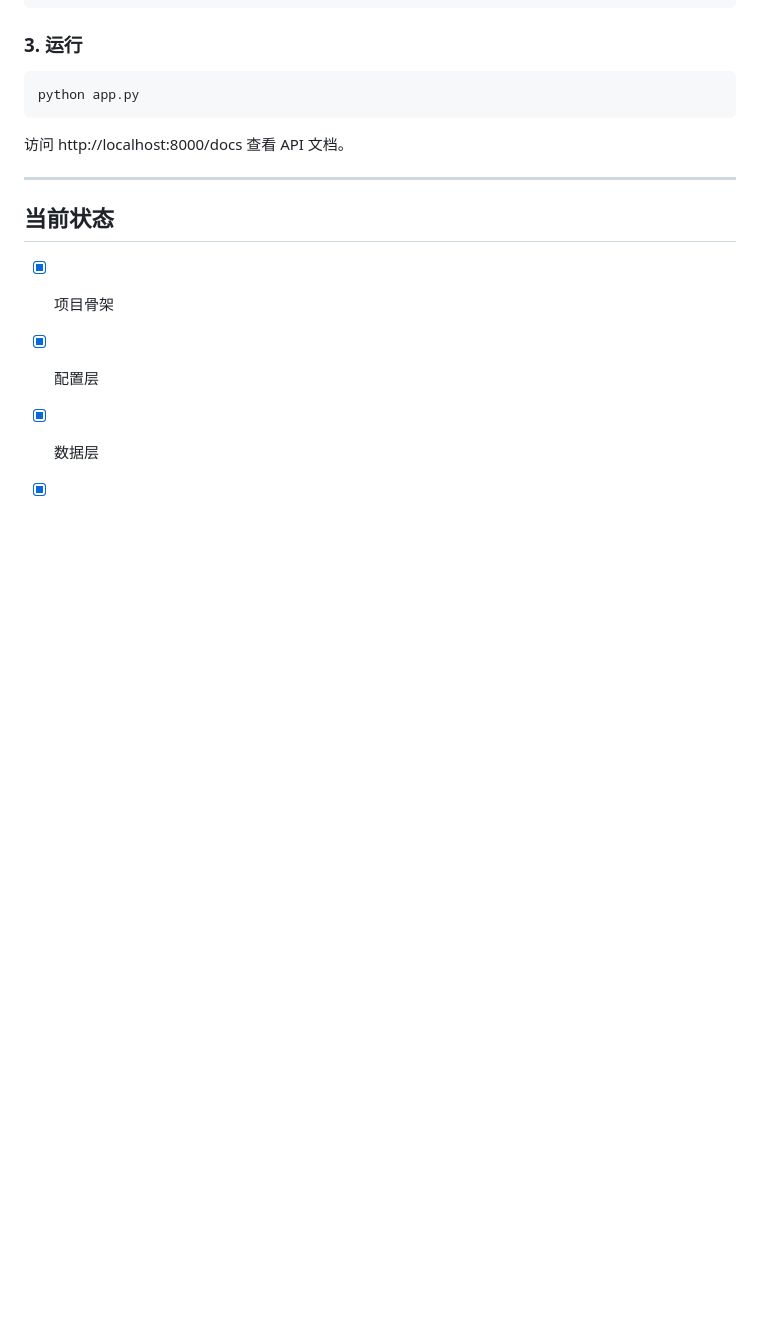
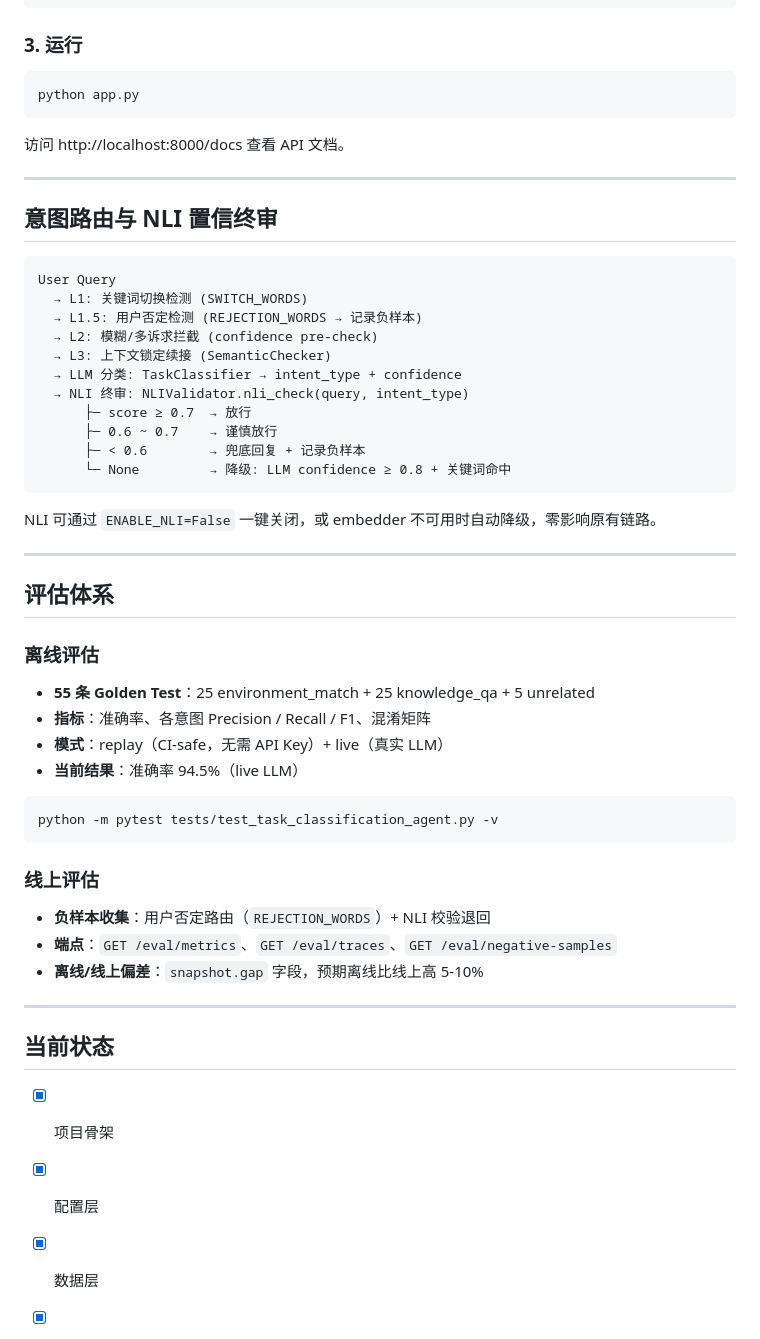
Before and after one commit to wanderingbackorforward/hcs-agent-rebuild, a Markdown page: README.md, the part around one of its changes. Drawn GitHub-style; blank space fills up the shorter version.

````diff
--- a/README.md
+++ b/README.md
@@ -114,6 +170,47 @@ python app.py
 
 ---
 
+## 意图路由与 NLI 置信终审
+
+```
+User Query
+  → L1: 关键词切换检测 (SWITCH_WORDS)
+  → L1.5: 用户否定检测 (REJECTION_WORDS → 记录负样本)
+  → L2: 模糊/多诉求拦截 (confidence pre-check)
+  → L3: 上下文锁定续接 (SemanticChecker)
+  → LLM 分类: TaskClassifier → intent_type + confidence
+  → NLI 终审: NLIValidator.nli_check(query, intent_type)
+      ├─ score ≥ 0.7  → 放行
+      ├─ 0.6 ~ 0.7    → 谨慎放行
+      ├─ < 0.6        → 兜底回复 + 记录负样本
+      └─ None         → 降级: LLM confidence ≥ 0.8 + 关键词命中
+```
+
+NLI 可通过 `ENABLE_NLI=False` 一键关闭，或 embedder 不可用时自动降级，零影响原有链路。
+
+---
+
+## 评估体系
+
+### 离线评估
+
+- **55 条 Golden Test**：25 environment_match + 25 knowledge_qa + 5 unrelated
+- **指标**：准确率、各意图 Precision / Recall / F1、混淆矩阵
+- **模式**：replay（CI-safe，无需 API Key）+ live（真实 LLM）
+- **当前结果**：准确率 94.5%（live LLM）
+
+```bash
+python -m pytest tests/test_task_classification_agent.py -v
+```
+
+### 线上评估
+
+- **负样本收集**：用户否定路由（`REJECTION_WORDS`）+ NLI 校验退回
+- **端点**：`GET /eval/metrics`、`GET /eval/traces`、`GET /eval/negative-samples`
+- **离线/线上偏差**：`snapshot.gap` 字段，预期离线比线上高 5-10%
+
+---
+
 ## 当前状态
 
 - [x] 项目骨架
````
Also changed, not shown: other parts of README.md (+70 -9 lines).
